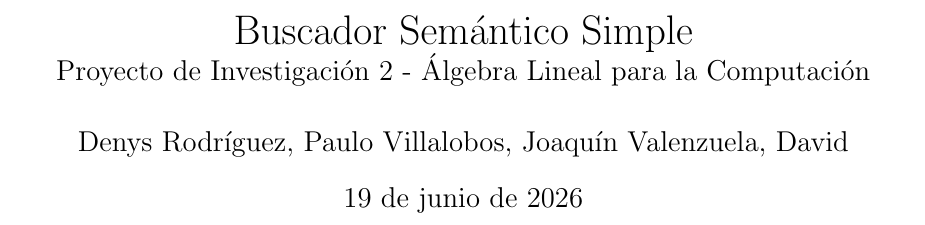
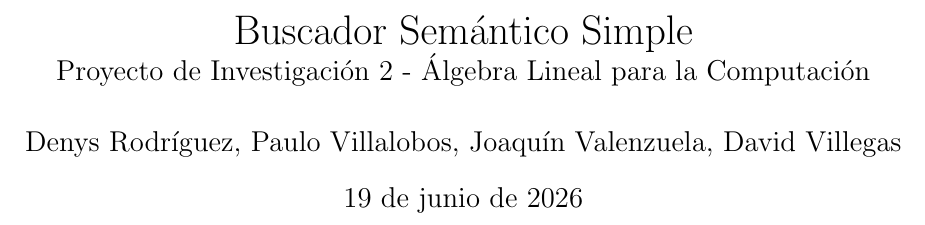
Before and after one commit to sofiatrops/EID-Algebra-Lineal, a LaTeX document (docs/informe.tex): part of page 1 of 8, cut so that both start at the same text. Compiled offline with pdfLaTeX.

Commit message:
fix(informe): aplicando arreglos en múltiples secciones

```diff
--- a/docs/informe.tex
+++ b/docs/informe.tex
@@ -10,7 +10,7 @@
 \usepackage{graphicx}
 
 \title{Buscador Semántico Simple \\ \large Proyecto de Investigación 2 - Álgebra Lineal para la Computación}
-\author{Denys Rodríguez, Paulo Villalobos, Joaquín Valenzuela, David}
+\author{Denys Rodríguez, Paulo Villalobos, Joaquín Valenzuela, David Villegas}
 \date{\today}
 
 \begin{document}
```
Also changed, not shown: docs/informe.pdf.
